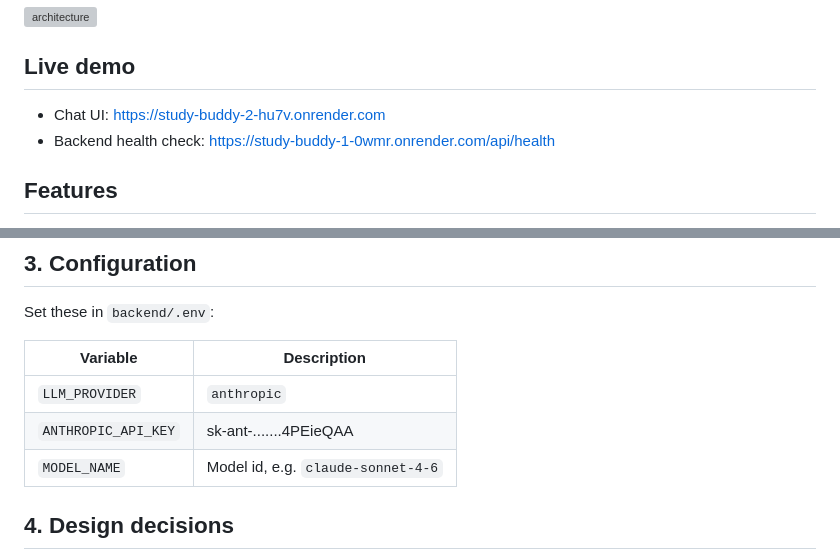
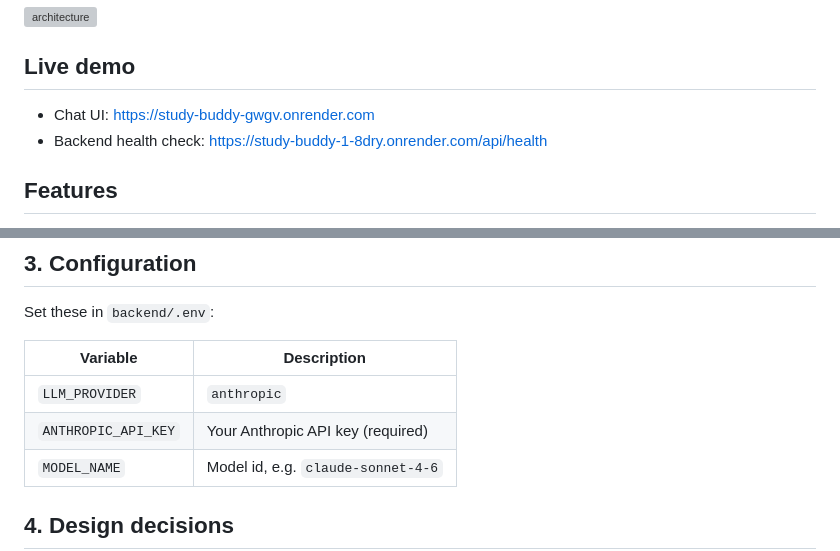
Before and after one commit to mdnafi-6824/study-buddy, a Markdown page: README.md, 2 parts joined by grey strips. Rendered like a GitHub page; grey boxes are pictures that could not be loaded.

Commit message:
Update live demo links to current Render URLs

```diff
--- a/README.md
+++ b/README.md
@@ -8,8 +8,8 @@ persistent per-session conversation with Claude.
 
 ## Live demo
 
-- Chat UI: https://study-buddy-2-hu7v.onrender.com
-- Backend health check: https://study-buddy-1-0wmr.onrender.com/api/health
+- Chat UI: https://study-buddy-gwgv.onrender.com
+- Backend health check: https://study-buddy-1-8dry.onrender.com/api/health
 
 ## Features
 
@@ -79,7 +79,7 @@ Set these in `backend/.env`:
 | Variable | Description |
 |---|---|
 | `LLM_PROVIDER` | `anthropic` |
-| `ANTHROPIC_API_KEY` | sk-ant-.......4PEieQAA |
+| `ANTHROPIC_API_KEY` | Your Anthropic API key (required) |
 | `MODEL_NAME` | Model id, e.g. `claude-sonnet-4-6` |
 
 ## 4. Design decisions
```
